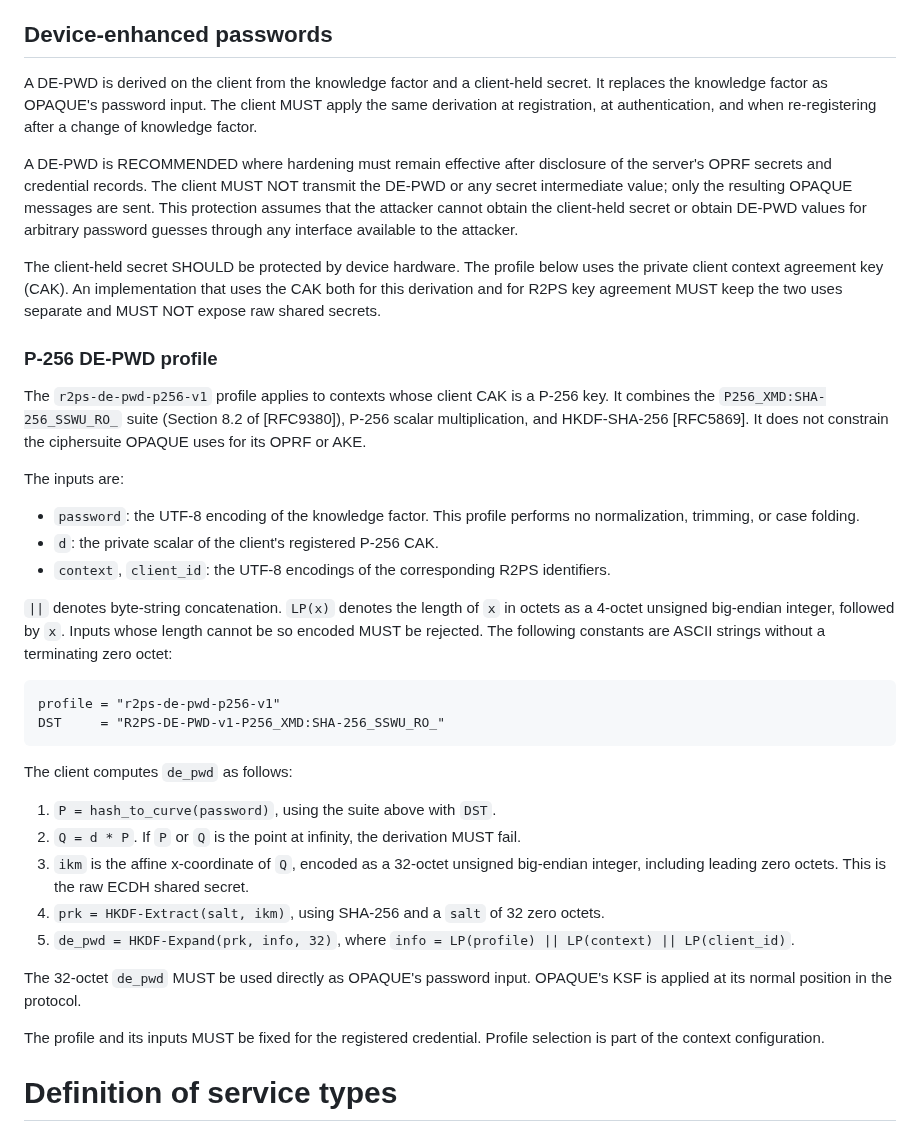
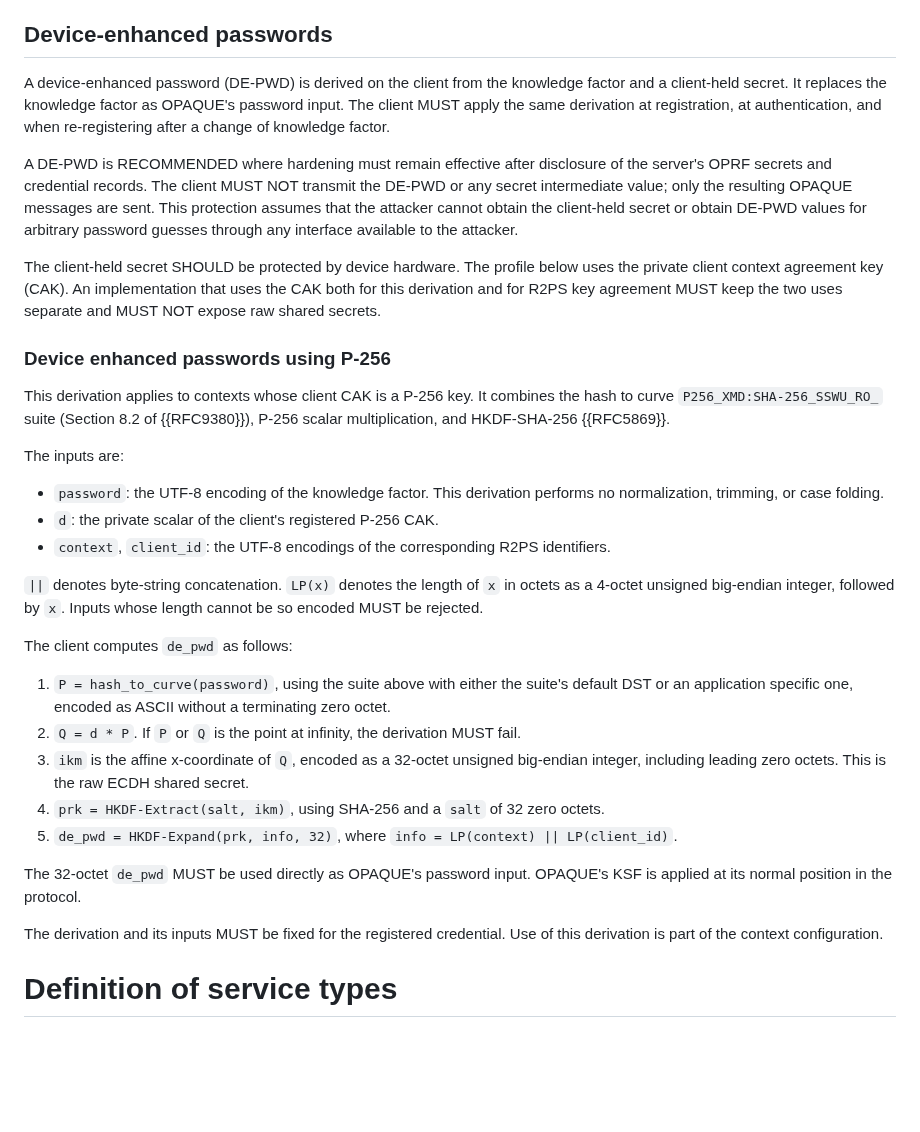
Before and after one commit to Razumain/r2ps-ietf-draft, a Markdown page: draft-santesson-r2ps.md, the part around the change. Drawn GitHub-style; blank space fills up the shorter version.

Commit message:
Update draft-santesson-r2ps.md
remove the profile and dst parts

```diff
--- a/draft-santesson-r2ps.md
+++ b/draft-santesson-r2ps.md
@@ -624,41 +624,36 @@ Key stretching does not prevent offline dictionary attacks by an attacker who ob
 
 ## Device-enhanced passwords
 
-A DE-PWD is derived on the client from the knowledge factor and a client-held secret. It replaces the knowledge factor as OPAQUE's password input. The client MUST apply the same derivation at registration, at authentication, and when re-registering after a change of knowledge factor.
+A device-enhanced password (DE-PWD) is derived on the client from the knowledge factor and a client-held secret. It replaces the knowledge factor as OPAQUE's password input. The client MUST apply the same derivation at registration, at authentication, and when re-registering after a change of knowledge factor.
 
 A DE-PWD is RECOMMENDED where hardening must remain effective after disclosure of the server's OPRF secrets and credential records. The client MUST NOT transmit the DE-PWD or any secret intermediate value; only the resulting OPAQUE messages are sent. This protection assumes that the attacker cannot obtain the client-held secret or obtain DE-PWD values for arbitrary password guesses through any interface available to the attacker.
 
 The client-held secret SHOULD be protected by device hardware. The profile below uses the private client context agreement key (CAK). An implementation that uses the CAK both for this derivation and for R2PS key agreement MUST keep the two uses separate and MUST NOT expose raw shared secrets.
 
-### P-256 DE-PWD profile
+### Device enhanced passwords using P-256
 
-The `r2ps-de-pwd-p256-v1` profile applies to contexts whose client CAK is a P-256 key. It combines the `P256_XMD:SHA-256_SSWU_RO_` suite (Section 8.2 of [RFC9380]), P-256 scalar multiplication, and HKDF-SHA-256 [RFC5869]. It does not constrain the ciphersuite OPAQUE uses for its OPRF or AKE.
+This derivation applies to contexts whose client CAK is a P-256 key. It combines the hash to curve `P256_XMD:SHA-256_SSWU_RO_` suite (Section 8.2 of {{RFC9380}}), P-256 scalar multiplication, and HKDF-SHA-256 {{RFC5869}}.
 
 The inputs are:
 
-- `password`: the UTF-8 encoding of the knowledge factor. This profile performs no normalization, trimming, or case folding.
+- `password`: the UTF-8 encoding of the knowledge factor. This derivation performs no normalization, trimming, or case folding.
 - `d`: the private scalar of the client's registered P-256 CAK.
 - `context`, `client_id`: the UTF-8 encodings of the corresponding R2PS identifiers.
 
 `||` denotes byte-string concatenation. `LP(x)` denotes the length of `x` in octets as a 4-octet unsigned big-endian integer, followed by
-`x`. Inputs whose length cannot be so encoded MUST be rejected. The following constants are ASCII strings without a terminating zero octet:
-
-~~~
-profile = "r2ps-de-pwd-p256-v1"
-DST     = "R2PS-DE-PWD-v1-P256_XMD:SHA-256_SSWU_RO_"
-~~~
+`x`. Inputs whose length cannot be so encoded MUST be rejected.
 
 The client computes `de_pwd` as follows:
 
-1. `P = hash_to_curve(password)`, using the suite above with `DST`.
+1. `P = hash_to_curve(password)`, using the suite above with either the suite's default DST or an application specific one, encoded as ASCII without a terminating zero octet.
 2. `Q = d * P`. If `P` or `Q` is the point at infinity, the derivation MUST fail.
 3. `ikm` is the affine x-coordinate of `Q`, encoded as a 32-octet unsigned big-endian integer, including leading zero octets. This is the raw ECDH shared secret.
 4. `prk = HKDF-Extract(salt, ikm)`, using SHA-256 and a `salt` of 32 zero octets.
-5. `de_pwd = HKDF-Expand(prk, info, 32)`, where `info = LP(profile) || LP(context) || LP(client_id)`.
+5. `de_pwd = HKDF-Expand(prk, info, 32)`, where `info = LP(context) || LP(client_id)`.
 
 The 32-octet `de_pwd` MUST be used directly as OPAQUE's password input. OPAQUE's KSF is applied at its normal position in the protocol.
 
-The profile and its inputs MUST be fixed for the registered credential. Profile selection is part of the context configuration.
+The derivation and its inputs MUST be fixed for the registered credential. Use of this derivation is part of the context configuration.
 
 # Definition of service types
 
```
